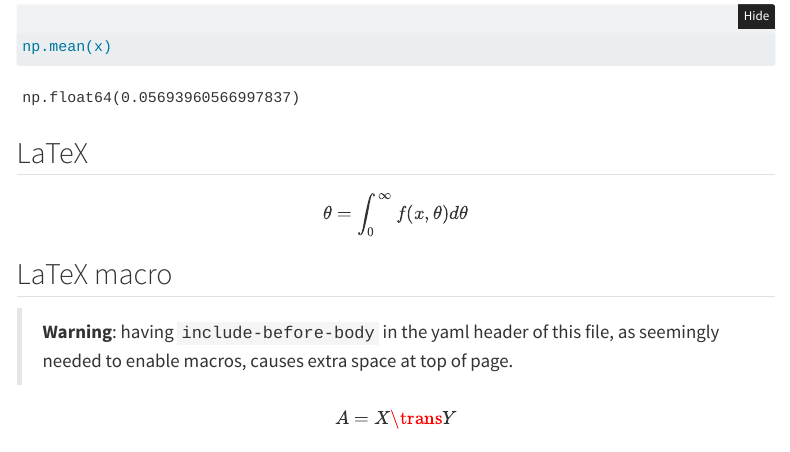
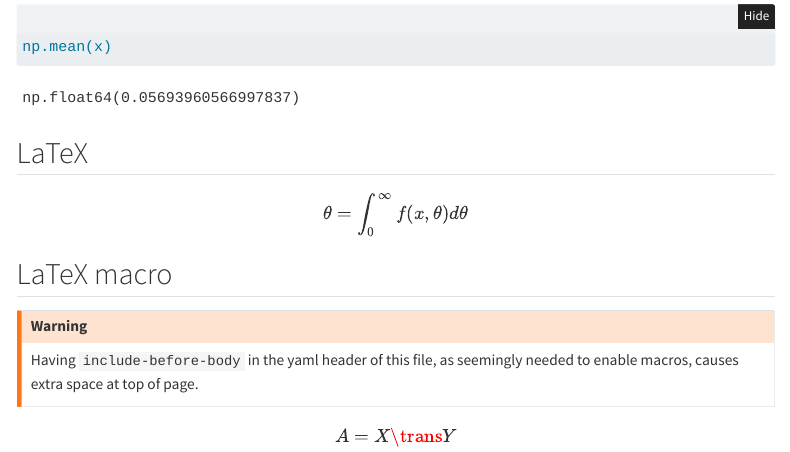
Before and after one commit to berkeley-cdss/course-site-quarto, a Quarto document (units/unit3.qmd): the page in a window 1100 px wide, from 900 px down. Rendered offline with R 4.5, knitr and Pandoc in place of Quarto, with nearby package versions; menus at the side of the page are left out.

Commit message:
Use callout.

```diff
--- a/units/unit3.qmd
+++ b/units/unit3.qmd
@@ -36,7 +36,9 @@
 
 ## LaTeX macro
 
-> **Warning**: having `include-before-body` in the yaml header of this file, as seemingly needed to enable macros, causes extra space at top of page.
+::: {.callout-warning}
+Having `include-before-body` in the yaml header of this file, as seemingly needed to enable macros, causes extra space at top of page.
+:::
 
 $$
 A = X \trans Y
```
